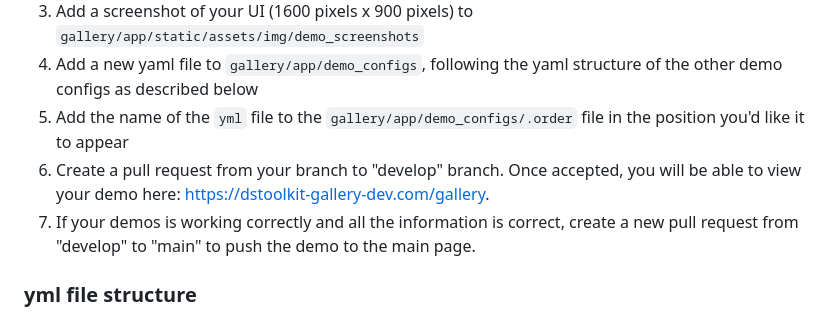
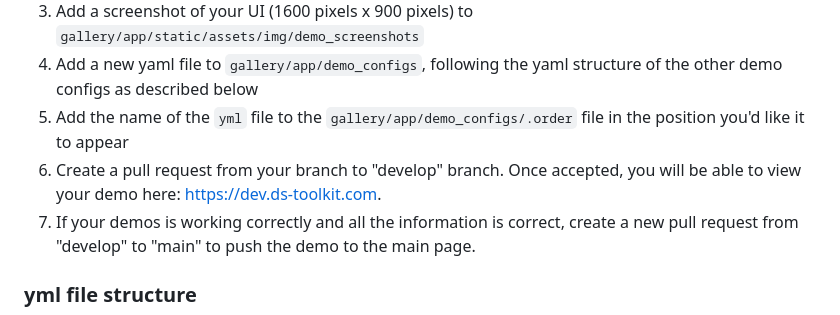
Before and after one commit to microsoft/dstoolkit-ai-ux, a Markdown page: README.md, the part around the change. GitHub-like rendering.

Commit message:
Update README.md
Changed dev link

```diff
--- a/README.md
+++ b/README.md
@@ -15,7 +15,7 @@ To add your UI demo, the steps you need to take are:
 3. Add a screenshot of your UI (1600 pixels x 900 pixels) to `gallery/app/static/assets/img/demo_screenshots`
 4. Add a new yaml file to `gallery/app/demo_configs`, following the yaml structure of the other demo configs as described below
 5. Add the name of the `yml` file to the `gallery/app/demo_configs/.order` file in the position you'd like it to appear
-6. Create a pull request from your branch to "develop" branch. Once accepted, you will be able to view your demo here: https://dstoolkit-gallery-dev.com/gallery.
+6. Create a pull request from your branch to "develop" branch. Once accepted, you will be able to view your demo here: https://dev.ds-toolkit.com.
 7. If your demos is working correctly and all the information is correct, create a new pull request from "develop" to "main" to push the demo to the main page.
 
 ### yml file structure
```
